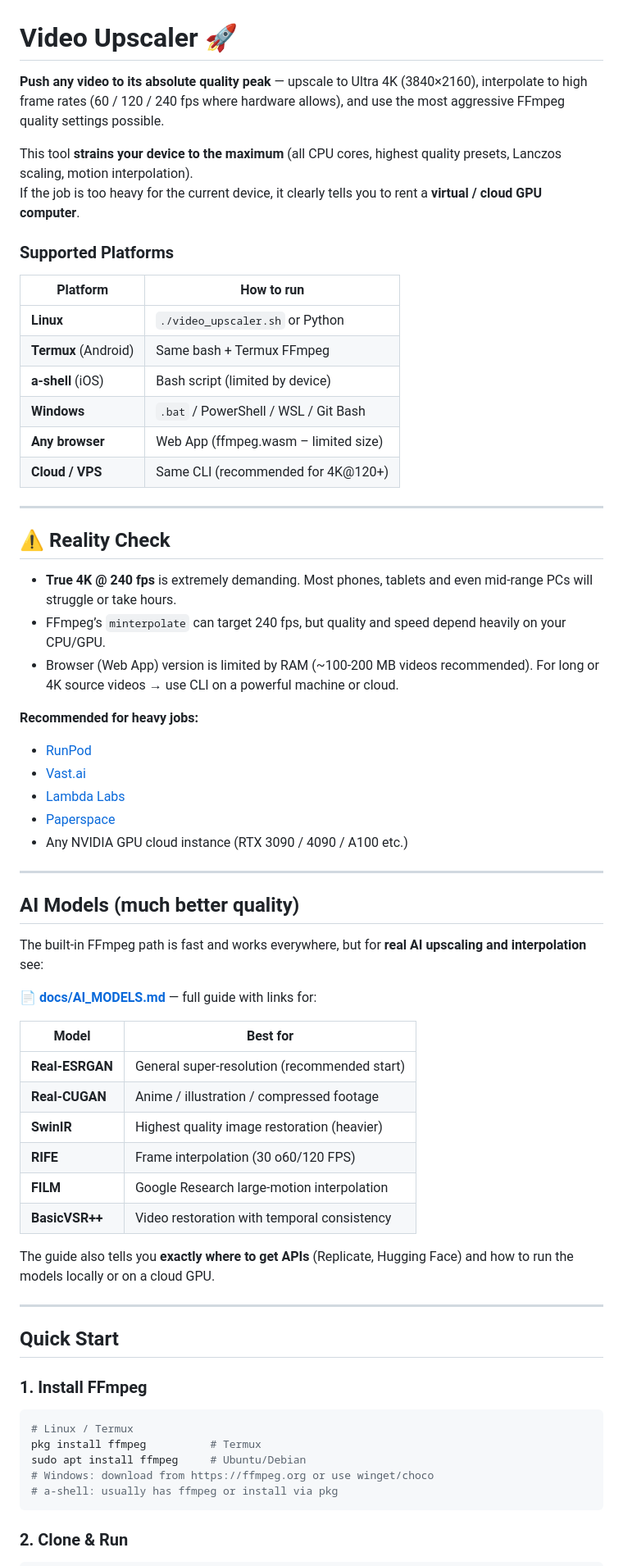
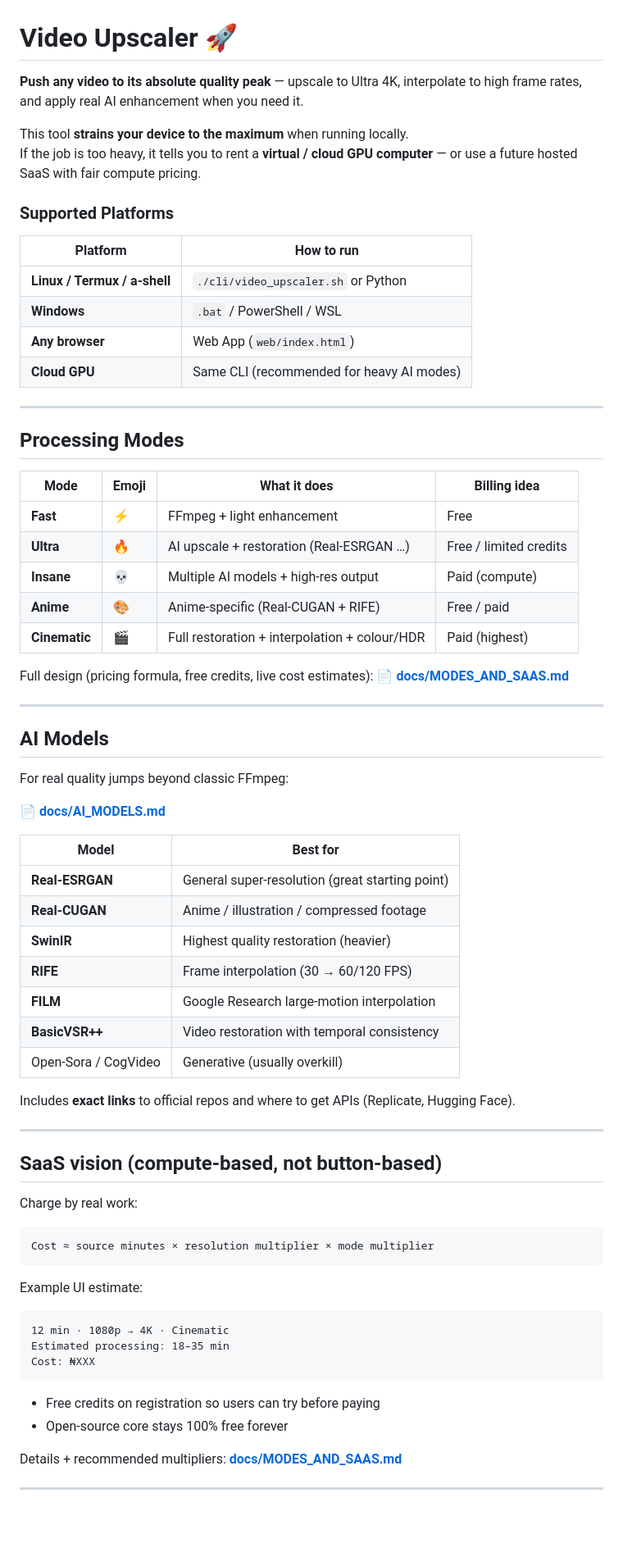
Before and after one commit to Paradoxdreamer/Video-Upscaler, a Markdown page: README.md, the part around one of its changes. Shown at 82% size. Drawn GitHub-style; blank space fills up the shorter version.

Commit message:
Add modes table and SaaS vision link to README

````diff
--- a/README.md
+++ b/README.md
@@ -1,64 +1,74 @@
 # Video Upscaler 🚀
 
-**Push any video to its absolute quality peak** — upscale to Ultra 4K (3840×2160), interpolate to high frame rates (60 / 120 / 240 fps where hardware allows), and use the most aggressive FFmpeg quality settings possible.
+**Push any video to its absolute quality peak** — upscale to Ultra 4K, interpolate to high frame rates, and apply real AI enhancement when you need it.
 
-This tool **strains your device to the maximum** (all CPU cores, highest quality presets, Lanczos scaling, motion interpolation).
-If the job is too heavy for the current device, it clearly tells you to rent a **virtual / cloud GPU computer**.
+This tool **strains your device to the maximum** when running locally.
+If the job is too heavy, it tells you to rent a **virtual / cloud GPU computer** — or use a future hosted SaaS with fair compute pricing.
 
 ### Supported Platforms
-| Platform          | How to run                          |
-|-------------------|-------------------------------------|
-| **Linux**         | `./video_upscaler.sh` or Python     |
-| **Termux** (Android) | Same bash + Termux FFmpeg        |
-| **a-shell** (iOS) | Bash script (limited by device)     |
-| **Windows**       | `.bat` / PowerShell / WSL / Git Bash |
-| **Any browser**   | Web App (ffmpeg.wasm – limited size)|
-| **Cloud / VPS**   | Same CLI (recommended for 4K@120+)  |
+| Platform | How to run |
+|----------|------------|
+| **Linux / Termux / a-shell** | `./cli/video_upscaler.sh` or Python |
+| **Windows** | `.bat` / PowerShell / WSL |
+| **Any browser** | Web App (`web/index.html`) |
+| **Cloud GPU** | Same CLI (recommended for heavy AI modes) |
 
 ---
 
-## ⚠️ Reality Check
-- **True 4K @ 240 fps** is extremely demanding. Most phones, tablets and even mid-range PCs will struggle or take hours.
-- FFmpeg’s `minterpolate` can target 240 fps, but quality and speed depend heavily on your CPU/GPU.
-- Browser (Web App) version is limited by RAM (~100-200 MB videos recommended). For long or 4K source videos → use CLI on a powerful machine or cloud.
+## Processing Modes
 
-**Recommended for heavy jobs:**
-- [RunPod](https://runpod.io)
-- [Vast.ai](https://vast.ai)
-- [Lambda Labs](https://lambdalabs.com)
-- [Paperspace](https://www.paperspace.com)
-- Any NVIDIA GPU cloud instance (RTX 3090 / 4090 / A100 etc.)
+| Mode | Emoji | What it does | Billing idea |
+|------|-------|--------------|--------------|
+| **Fast** | ⚡ | FFmpeg + light enhancement | Free |
+| **Ultra** | 🔥 | AI upscale + restoration (Real-ESRGAN …) | Free / limited credits |
+| **Insane** | 💀 | Multiple AI models + high-res output | Paid (compute) |
+| **Anime** | 🎨 | Anime-specific (Real-CUGAN + RIFE) | Free / paid |
+| **Cinematic** | 🎬 | Full restoration + interpolation + colour/HDR | Paid (highest) |
+
+Full design (pricing formula, free credits, live cost estimates):
+**📄 [docs/MODES_AND_SAAS.md](docs/MODES_AND_SAAS.md)**
 
 ---
 
-## AI Models (much better quality)
+## AI Models
 
-The built-in FFmpeg path is fast and works everywhere, but for **real AI upscaling and interpolation** see:
+For real quality jumps beyond classic FFmpeg:
 
-**📄 [docs/AI_MODELS.md](docs/AI_MODELS.md)** — full guide with links for:
+**📄 [docs/AI_MODELS.md](docs/AI_MODELS.md)**
 
 | Model | Best for |
 |-------|----------|
-| **Real-ESRGAN** | General super-resolution (recommended start) |
+| **Real-ESRGAN** | General super-resolution (great starting point) |
 | **Real-CUGAN** | Anime / illustration / compressed footage |
-| **SwinIR** | Highest quality image restoration (heavier) |
-| **RIFE** | Frame interpolation (30	o60/120 FPS) |
+| **SwinIR** | Highest quality restoration (heavier) |
+| **RIFE** | Frame interpolation (30 → 60/120 FPS) |
 | **FILM** | Google Research large-motion interpolation |
 | **BasicVSR++** | Video restoration with temporal consistency |
+| Open-Sora / CogVideo | Generative (usually overkill) |
 
-The guide also tells you **exactly where to get APIs** (Replicate, Hugging Face) and how to run the models locally or on a cloud GPU.
+Includes **exact links** to official repos and where to get APIs (Replicate, Hugging Face).
 
 ---
 
-## Quick Start
+## SaaS vision (compute-based, not button-based)
 
-### 1. Install FFmpeg
-```bash
-# Linux / Termux
-pkg install ffmpeg          # Termux
-sudo apt install ffmpeg     # Ubuntu/Debian
-# Windows: download from https://ffmpeg.org or use winget/choco
-# a-shell: usually has ffmpeg or install via pkg
+Charge by real work:
+
+```
+Cost ≈ source minutes × resolution multiplier × mode multiplier
 ```
 
-### 2. Clone & Run
+Example UI estimate:
+```
+12 min · 1080p → 4K · Cinematic
+Estimated processing: 18–35 min
+Cost: ₦XXX
+```
+
+- Free credits on registration so users can try before paying
+- Open-source core stays 100% free forever
+
+Details + recommended multipliers: **[docs/MODES_AND_SAAS.md](docs/MODES_AND_SAAS.md)**
+
+---
+
````
Also changed, not shown: other parts of README.md (+17 -37 lines).
